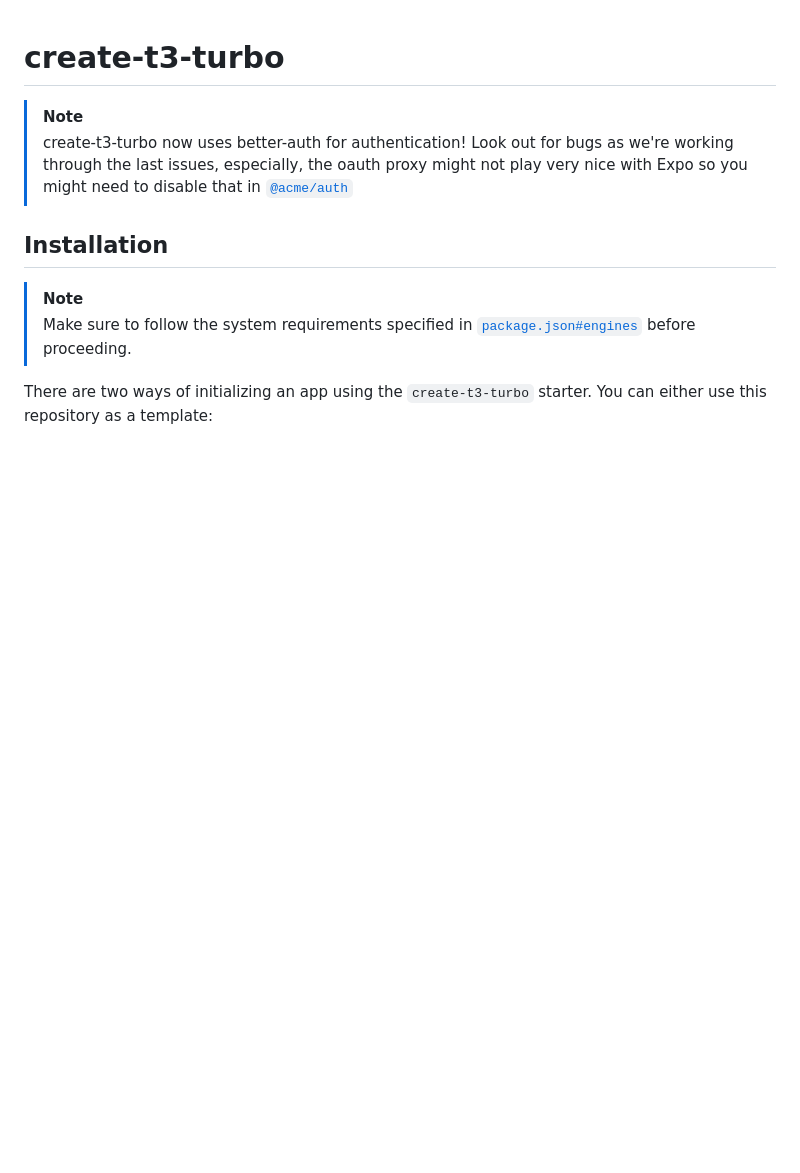
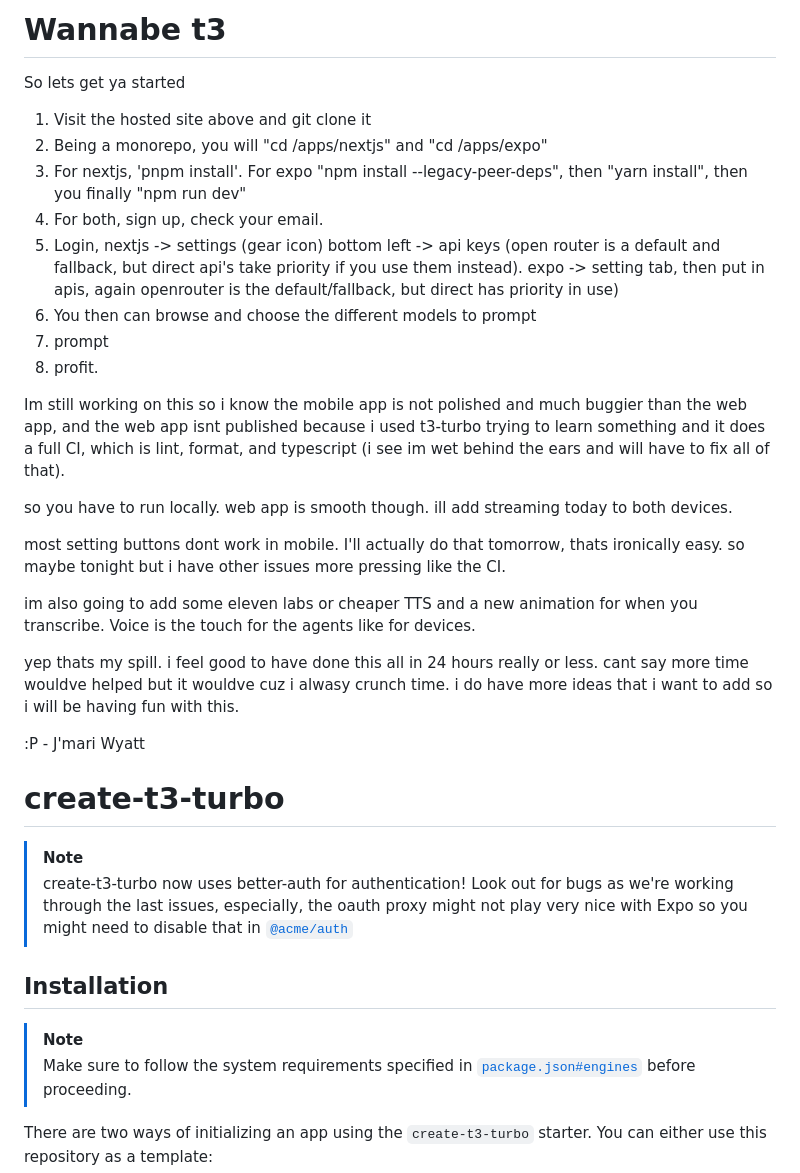
Before and after one commit to fffilps/t3-clone-hackathon, a Markdown page: README.md, the part around the change. Drawn GitHub-style; blank space fills up the shorter version.

Commit message:
Update README.md
my tangent of how i feel and whats real

```diff
--- a/README.md
+++ b/README.md
@@ -1,3 +1,45 @@
+# Wannabe t3
+
+So lets get ya started
+1. Visit the hosted site above and git clone it
+2. Being a monorepo, you will "cd /apps/nextjs" and "cd /apps/expo"
+3. For nextjs, 'pnpm install'. For expo "npm install --legacy-peer-deps", then "yarn install", then you finally "npm run dev"
+4. For both, sign up, check your email.
+5. Login, nextjs -> settings (gear icon) bottom left -> api keys (open router is a default and fallback, but direct api's take priority if you use them instead). expo -> setting tab, then put in apis, again openrouter is the default/fallback, but direct has priority in use)
+6. You then can browse and choose the different models to prompt
+7. prompt
+8. profit.
+
+Im still working on this so i know the mobile app is not polished and much buggier than the web app, and the web app isnt published because i used t3-turbo trying to learn something and it does a full CI, which is lint, format, and typescript (i see im wet behind the ears and will have to fix all of that).
+
+so you have to run locally. web app is smooth though. ill add streaming today to both devices.
+
+most setting buttons dont work in mobile. I'll actually do that tomorrow, thats ironically easy. so maybe tonight but i have other issues more pressing like the CI.
+
+im also going to add some eleven labs or cheaper TTS and a new animation for when you transcribe. Voice is the touch for the agents like for devices.
+
+yep thats my spill. i feel good to have done this all in 24 hours really or less. cant say more time wouldve helped but it wouldve cuz i alwasy crunch time. i do have more ideas that i want to add so i will be having fun with this.
+
+:P - J'mari Wyatt
+
+
+
+
+
+
+
+
+
+
+
+
+
+
+
+
+
+
+
 # create-t3-turbo
 
 > [!NOTE]
```
